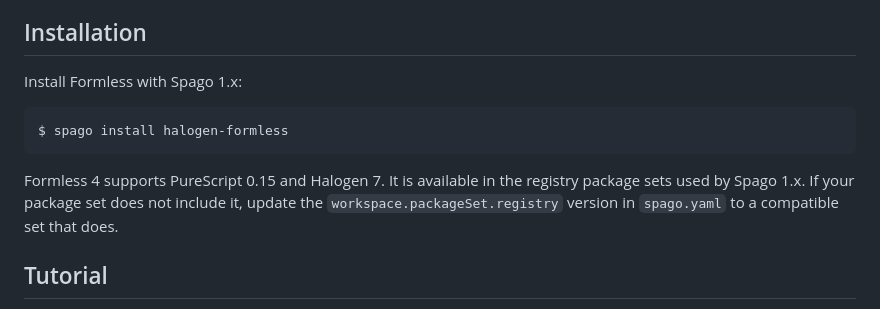
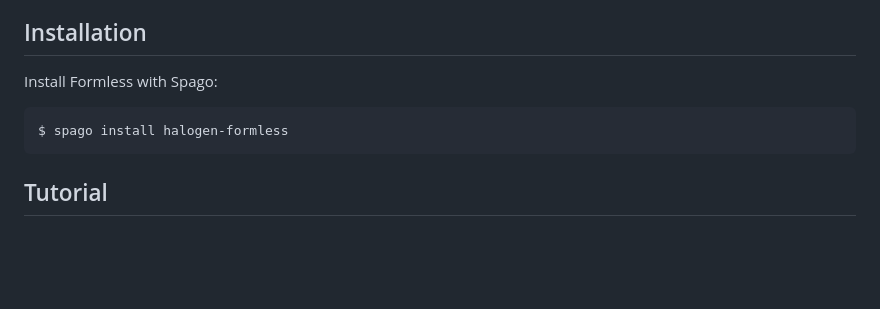
Before and after one commit to thomashoneyman/purescript-halogen-formless, a Markdown page: README.md, the part around the change. GitHub-like rendering; blank space fills up the shorter version.

Commit message:
Simplify installation instructions

````diff
--- a/README.md
+++ b/README.md
@@ -12,13 +12,11 @@ Formless helps you write forms in Halogen without the boilerplate.
 
 ## Installation
 
-Install Formless with Spago 1.x:
+Install Formless with Spago:
 
 ```console
 $ spago install halogen-formless
 ```
-
-Formless 4 supports PureScript 0.15 and Halogen 7. It is available in the registry package sets used by Spago 1.x. If your package set does not include it, update the `workspace.packageSet.registry` version in `spago.yaml` to a compatible set that does.
 
 ## Tutorial
 
````
